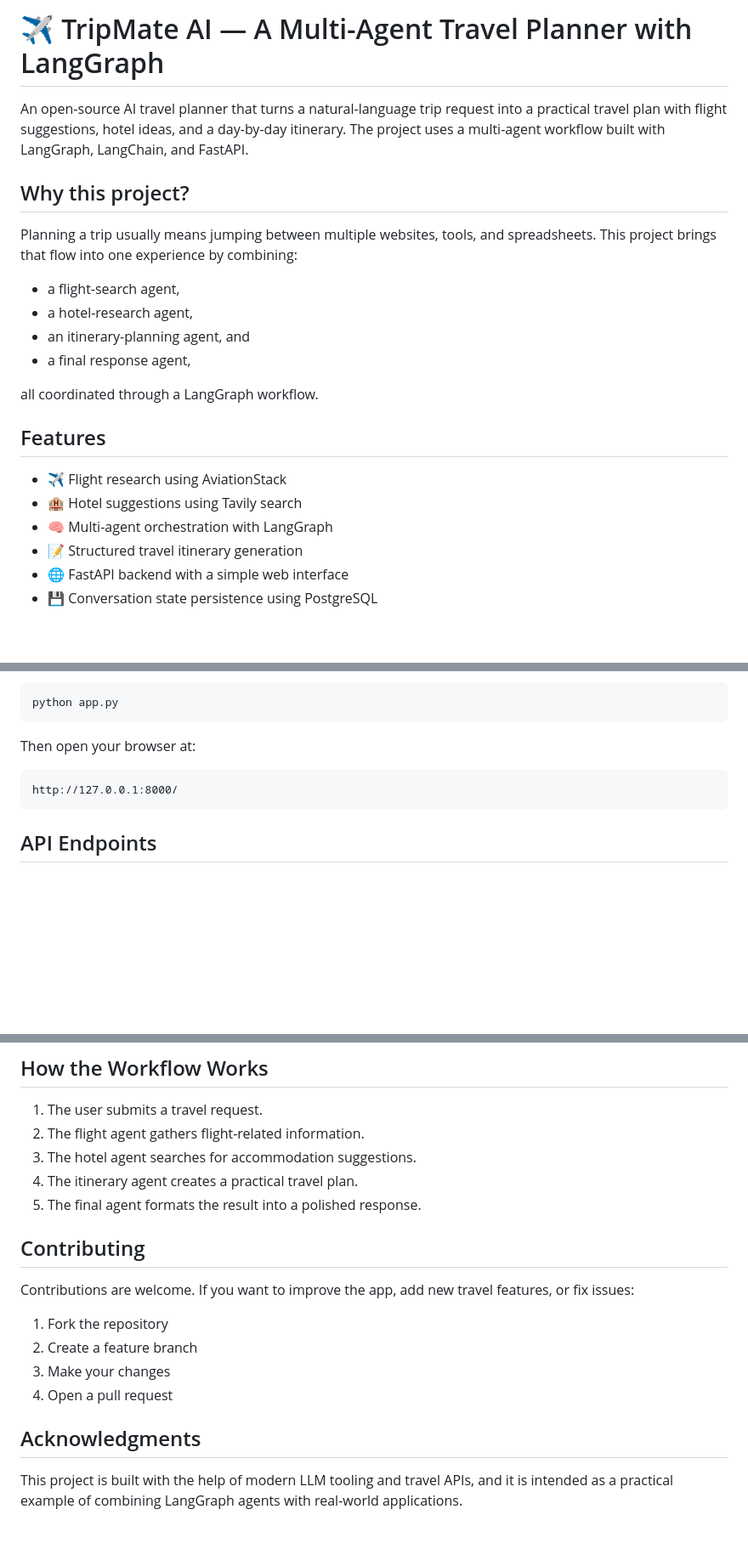
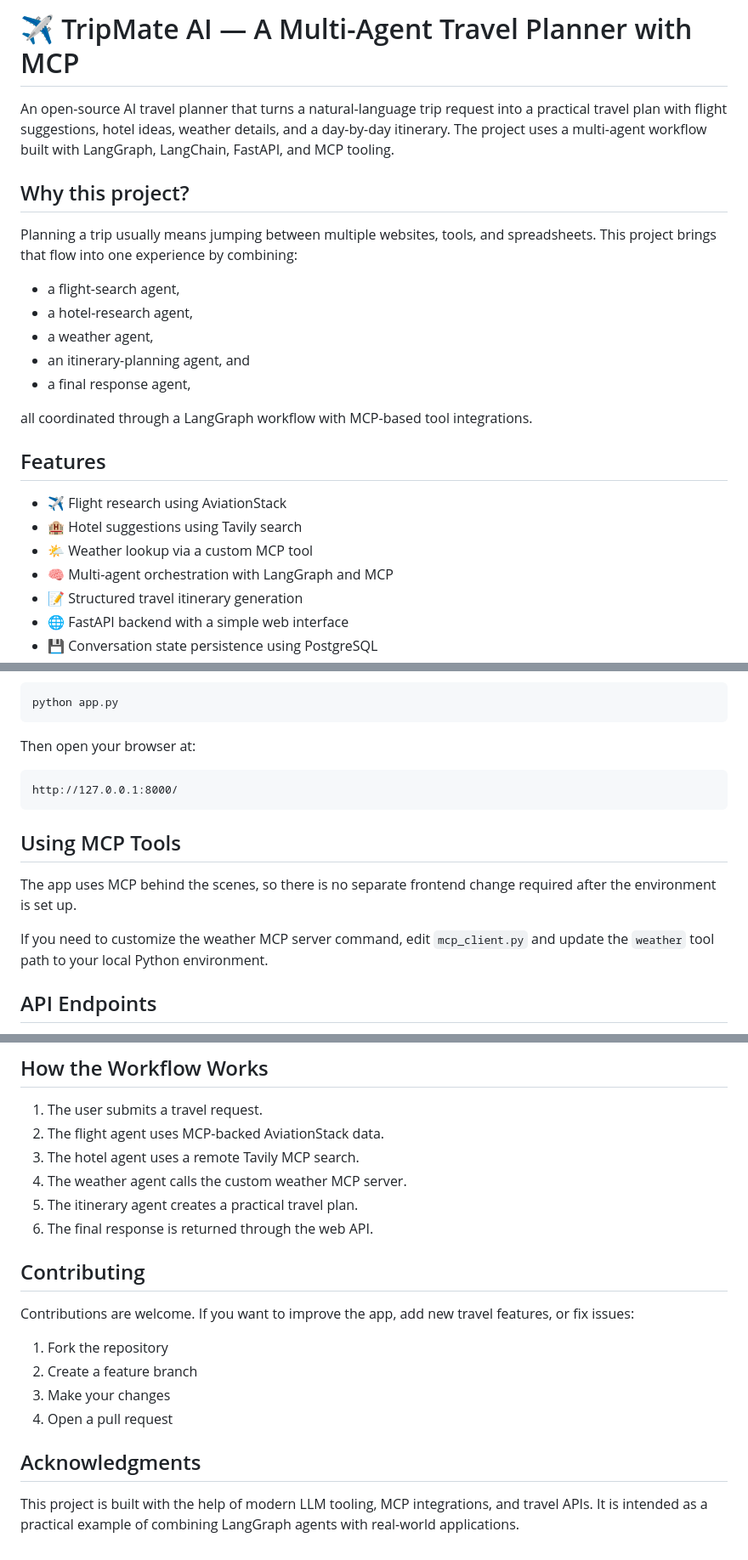
Before and after one commit to ishivamm/TripMate-AI-Using-MCP, a Markdown page: README.md, 3 parts joined by grey strips. Shown at 85% size. GitHub-like rendering; blank space fills up the shorter version.

````diff
--- a/README.md
+++ b/README.md
@@ -1,6 +1,6 @@
-# ✈️ TripMate AI — A Multi-Agent Travel Planner with LangGraph
+# ✈️ TripMate AI — A Multi-Agent Travel Planner with MCP
 
-An open-source AI travel planner that turns a natural-language trip request into a practical travel plan with flight suggestions, hotel ideas, and a day-by-day itinerary. The project uses a multi-agent workflow built with LangGraph, LangChain, and FastAPI.
+An open-source AI travel planner that turns a natural-language trip request into a practical travel plan with flight suggestions, hotel ideas, weather details, and a day-by-day itinerary. The project uses a multi-agent workflow built with LangGraph, LangChain, FastAPI, and MCP tooling.
 
 ## Why this project?
 
@@ -8,16 +8,18 @@ Planning a trip usually means jumping between multiple websites, tools, and spre
 
 - a flight-search agent,
 - a hotel-research agent,
+- a weather agent,
 - an itinerary-planning agent, and
 - a final response agent,
 
-all coordinated through a LangGraph workflow.
+all coordinated through a LangGraph workflow with MCP-based tool integrations.
 
 ## Features
 
 - ✈️ Flight research using AviationStack
 - 🏨 Hotel suggestions using Tavily search
-- 🧠 Multi-agent orchestration with LangGraph
+- 🌤 Weather lookup via a custom MCP tool
+- 🧠 Multi-agent orchestration with LangGraph and MCP
 - 📝 Structured travel itinerary generation
 - 🌐 FastAPI backend with a simple web interface
 - 💾 Conversation state persistence using PostgreSQL
@@ -92,6 +118,12 @@ Then open your browser at:
 http://127.0.0.1:8000/
 ```
 
+## Using MCP Tools
+
+The app uses MCP behind the scenes, so there is no separate frontend change required after the environment is set up.
+
+If you need to customize the weather MCP server command, edit `mcp_client.py` and update the `weather` tool path to your local Python environment.
+
 ## API Endpoints
 
 - GET /health - Health check
@@ -108,10 +140,11 @@ curl -X POST http://127.0.0.1:8000/api/travel \
 ## How the Workflow Works
 
 1. The user submits a travel request.
-2. The flight agent gathers flight-related information.
-3. The hotel agent searches for accommodation suggestions.
-4. The itinerary agent creates a practical travel plan.
-5. The final agent formats the result into a polished response.
+2. The flight agent uses MCP-backed AviationStack data.
+3. The hotel agent uses a remote Tavily MCP search.
+4. The weather agent calls the custom weather MCP server.
+5. The itinerary agent creates a practical travel plan.
+6. The final response is returned through the web API.
 
 ## Contributing
 
@@ -124,4 +157,4 @@ Contributions are welcome. If you want to improve the app, add new travel featur
 
 ## Acknowledgments
 
-This project is built with the help of modern LLM tooling and travel APIs, and it is intended as a practical example of combining LangGraph agents with real-world applications.
+This project is built with the help of modern LLM tooling, MCP integrations, and travel APIs. It is intended as a practical example of combining LangGraph agents with real-world applications.
````
Also changed, not shown: other parts of README.md (+31 -7 lines).
